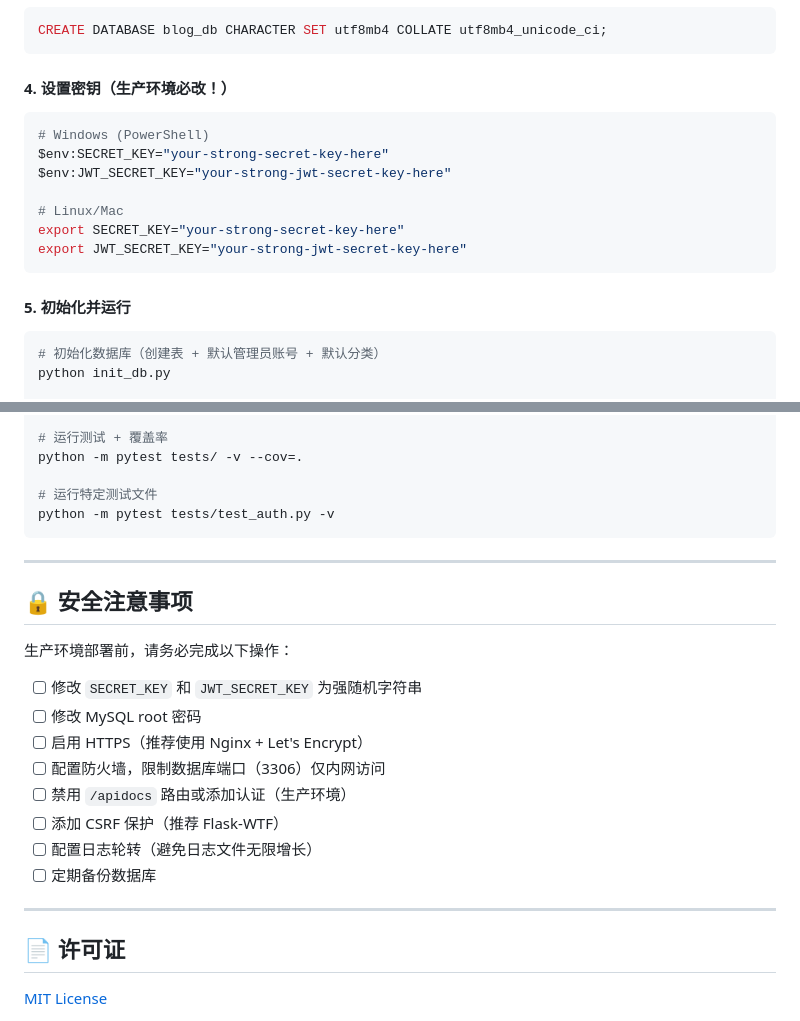
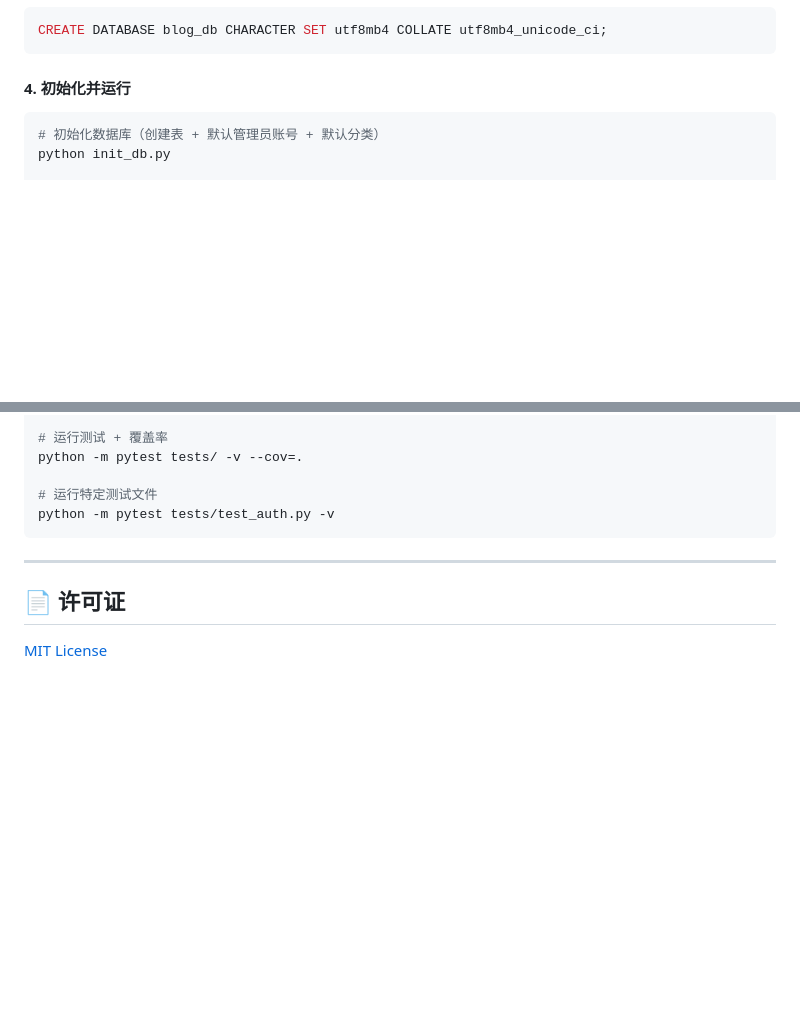
Before and after one commit to zhu-app/flask-blog, a Markdown page: README.md, 2 parts joined by grey strips. GitHub-like rendering; blank space fills up the shorter version.

Commit message:
📝 docs: remove production deployment section from README

````diff
--- a/README.md
+++ b/README.md
@@ -106,19 +106,7 @@ export DATABASE_URL="mysql+pymysql://root:your_password@localhost:3306/blog_db?c
 CREATE DATABASE blog_db CHARACTER SET utf8mb4 COLLATE utf8mb4_unicode_ci;
 ```
 
-#### 4. 设置密钥（生产环境必改！）
-
-```bash
-# Windows (PowerShell)
-$env:SECRET_KEY="your-strong-secret-key-here"
-$env:JWT_SECRET_KEY="your-strong-jwt-secret-key-here"
-
-# Linux/Mac
-export SECRET_KEY="your-strong-secret-key-here"
-export JWT_SECRET_KEY="your-strong-jwt-secret-key-here"
-```
-
-#### 5. 初始化并运行
+#### 4. 初始化并运行
 
 ```bash
 # 初始化数据库（创建表 + 默认管理员账号 + 默认分类）
@@ -269,21 +257,6 @@ python -m pytest tests/test_auth.py -v
 
 ---
 
-## 🔒 安全注意事项
-
-生产环境部署前，请务必完成以下操作：
-
-- [ ] 修改 `SECRET_KEY` 和 `JWT_SECRET_KEY` 为强随机字符串
-- [ ] 修改 MySQL root 密码
-- [ ] 启用 HTTPS（推荐使用 Nginx + Let's Encrypt）
-- [ ] 配置防火墙，限制数据库端口（3306）仅内网访问
-- [ ] 禁用 `/apidocs` 路由或添加认证（生产环境）
-- [ ] 添加 CSRF 保护（推荐 Flask-WTF）
-- [ ] 配置日志轮转（避免日志文件无限增长）
-- [ ] 定期备份数据库
-
----
-
 ## 📄 许可证
 
 [MIT License](LICENSE)
````
